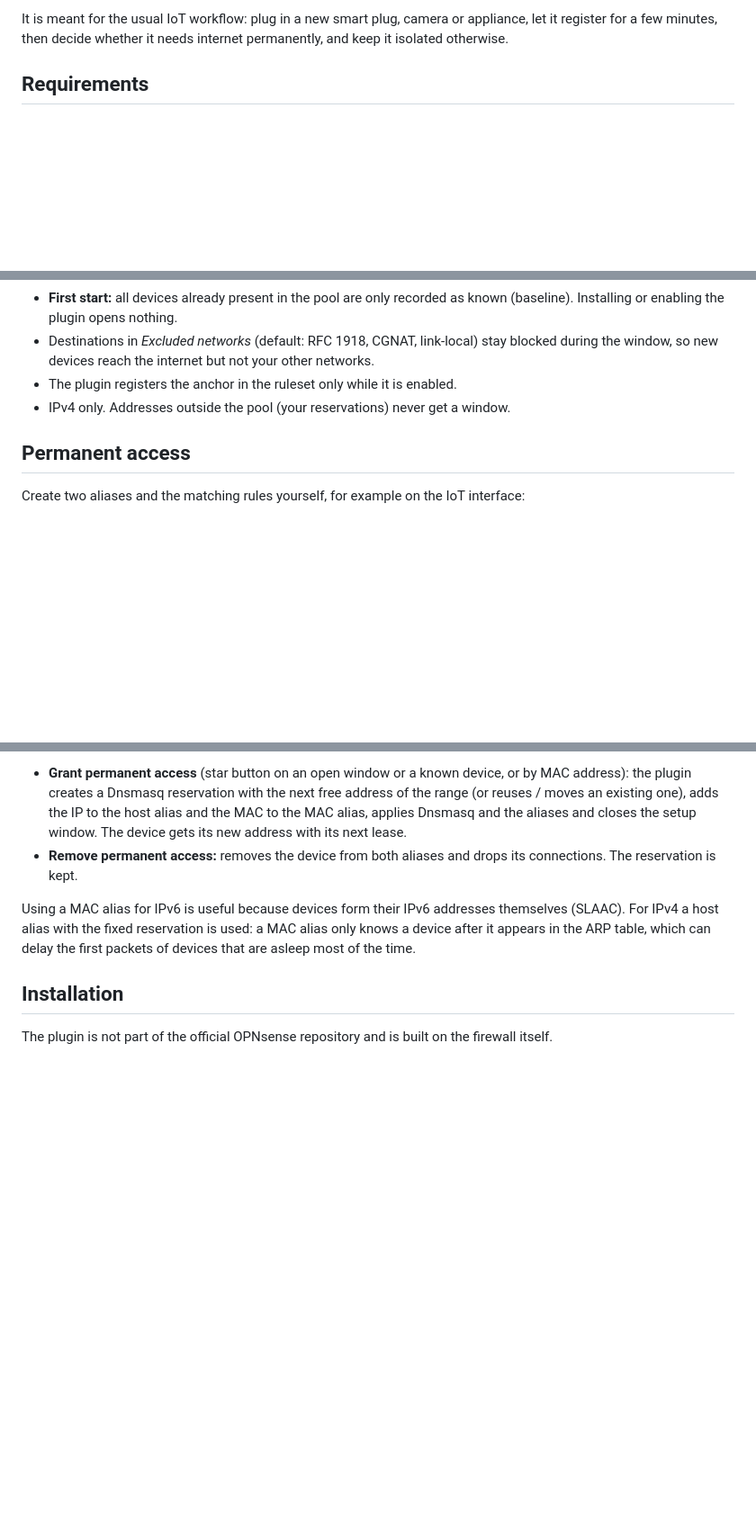
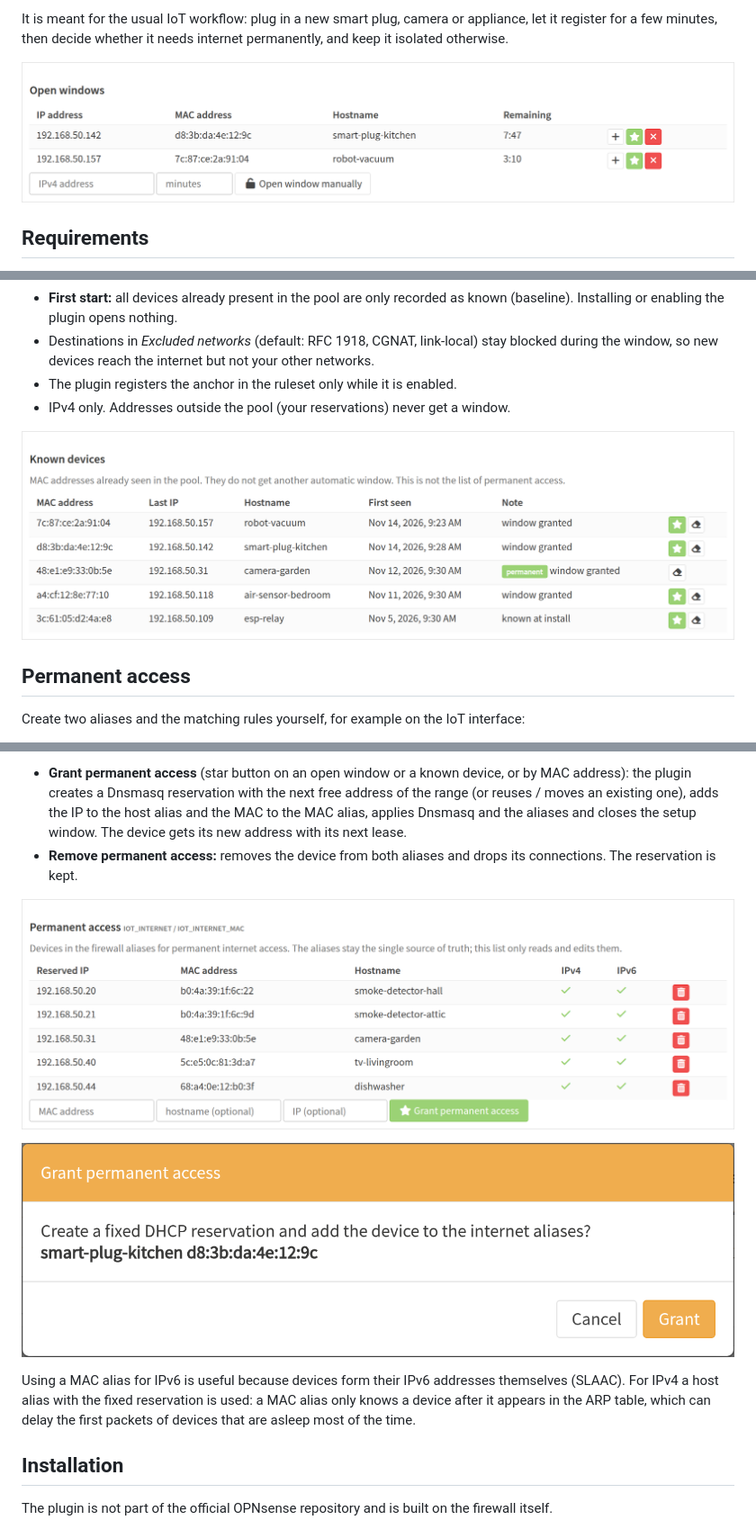
Before and after one commit to alexsxb/OPNsense-Device-Onboarding, a Markdown page: README.md, 3 parts joined by grey strips. Shown at 90% size. Drawn GitHub-style; pictures changed too: docs/screenshots/grant-dialog.png (added), docs/screenshots/known-devices.png (added), docs/screenshots/open-windows.png (added); blank space fills up the shorter version.

Commit message:
Add screenshots to README

```diff
--- a/README.md
+++ b/README.md
@@ -15,6 +15,8 @@ IoT VLAN without internet access.
 It is meant for the usual IoT workflow: plug in a new smart plug, camera or
 appliance, let it register for a few minutes, then decide whether it needs
 internet permanently, and keep it isolated otherwise.
+
+![Open setup windows](docs/screenshots/open-windows.png)
 
 ## Requirements
 
@@ -49,6 +51,8 @@ new MAC in DHCP pool ──► watcher ──► pf anchor "deviceonboarding"
 - The plugin registers the anchor in the ruleset only while it is enabled.
 - IPv4 only. Addresses outside the pool (your reservations) never get a window.
 
+![Known devices](docs/screenshots/known-devices.png)
+
 ## Permanent access
 
 Create two aliases and the matching rules yourself, for example on the IoT
@@ -69,6 +73,10 @@ plugin settings. Then:
   closes the setup window. The device gets its new address with its next lease.
 - **Remove permanent access:** removes the device from both aliases and drops
   its connections. The reservation is kept.
+
+![Permanent access](docs/screenshots/permanent-access.png)
+
+![Grant permanent access](docs/screenshots/grant-dialog.png)
 
 Using a MAC alias for IPv6 is useful because devices form their IPv6 addresses
 themselves (SLAAC). For IPv4 a host alias with the fixed reservation is used: a
```
Also changed, not shown: other parts of README.md (+4 -0 lines), docs/screenshots/settings.png (added).
